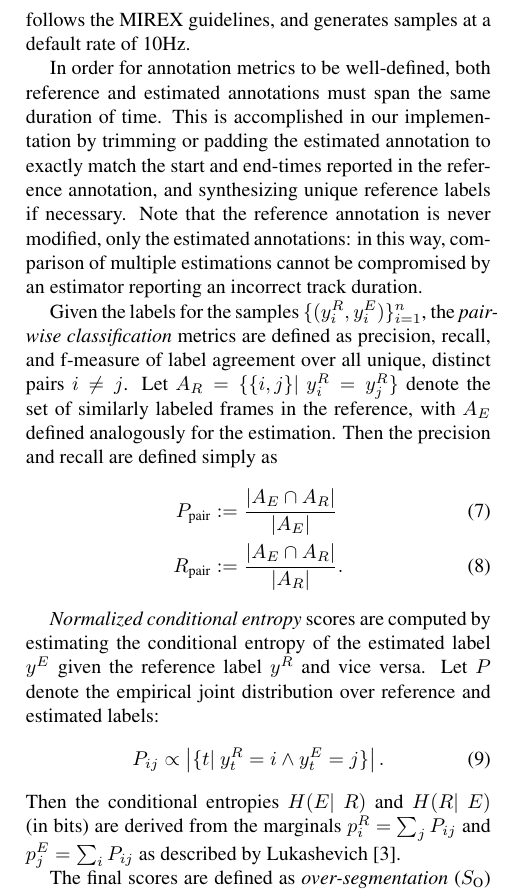
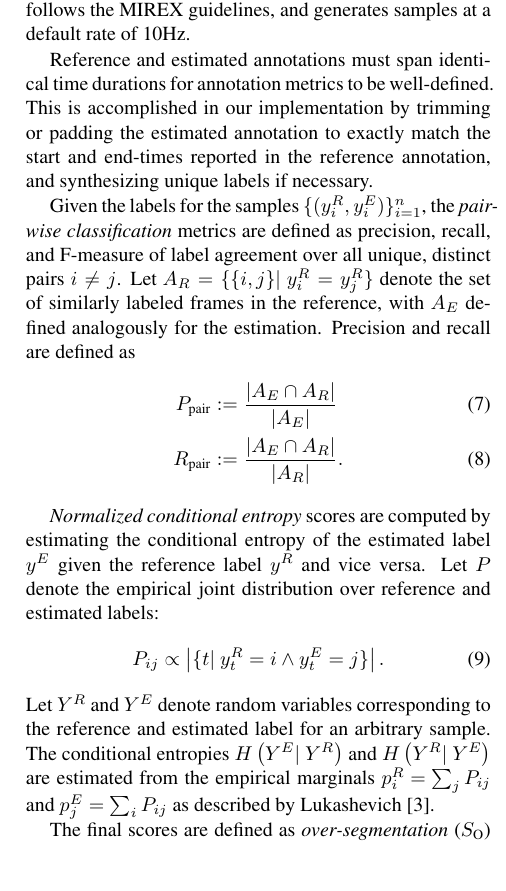
Before and after one commit to craffel/mir_eval-ismir, a LaTeX paper (paper/paper.tex): part of one column of page 3 of 4, cut so that both start at the same text, the shorter picture padded with empty space. The pictures show the PDF file paper/paper.pdf that the author committed with the source.

Commit message:
revision to text

```diff
--- a/paper/paper.tex
+++ b/paper/paper.tex
@@ -229,15 +230,13 @@ labels at time steps between $0$ and the track duration.  Each sample $x_i$ is a
 and estimated label $y_i^E$.  Our implementation follows the MIREX guidelines, and generates samples at a default rate of 10Hz.
 
-In order for annotation metrics to be well-defined, both reference and estimated annotations must span the same duration of time.
+Reference and estimated annotations must span identical time durations for annotation metrics to be well-defined.
 This is accomplished in our implementation by trimming or padding the estimated annotation to exactly match the start and end-times
-reported in the reference annotation, and synthesizing unique reference labels if necessary.  Note that the reference annotation is
-never modified, only the estimated annotations: in this way, comparison of multiple estimations cannot be compromised by an
-estimator reporting an incorrect track duration.
+reported in the reference annotation, and synthesizing unique labels if necessary.
 
 Given the labels for the samples $\{(y_i^R, y_i^E)\}_{i=1}^n$, the \emph{pairwise classification} metrics are defined as precision,
-recall, and f-measure of label agreement over all unique, distinct pairs $i \neq j$.
+recall, and F-measure of label agreement over all unique, distinct pairs $i \neq j$.
 Let $A_R = \{ \{i, j\} \given y_i^R = y_j^R\}$ denote the set of similarly labeled frames in the reference, with $A_E$ defined
-analogously for the estimation.  Then the precision and recall are defined simply as
+analogously for the estimation.  Precision and recall are defined as
 \begin{align}
 P_\text{pair} &\defeq \frac{ |A_E \cap A_R| }{ |A_E| }\\
 R_\text{pair} &\defeq \frac{ |A_E \cap A_R| }{ |A_R| }.
@@ -248,11 +247,12 @@ the reference label $y^R$ and vice versa.  Let $P$ denote the empirical joint di
 \begin{align}
 P_{ij} &\propto \left|\{t \given y_t^R = i \wedge y_t^E = j\}\right|.
 \end{align}
-Then the conditional entropies $H(E \given R)$ and $H(R \given E)$ (in bits) are derived from the
-marginals ${p_i^R = \sum_j P_{ij}}$ and ${p_j^E = \sum_i P_{ij}}$ as described by Lukashevich~\cite{lukashevich2008towards}.
+Let $Y^R$ and $Y^E$ denote random variables corresponding to the reference and estimated label for an arbitrary sample.
+The conditional entropies $H\left(Y^E \given Y^R\right)$ and $H\left(Y^R \given Y^E\right)$ are estimated from the
+empirical marginals ${p_i^R = \sum_j P_{ij}}$ and ${p_j^E = \sum_i P_{ij}}$ as described by
+Lukashevich~\cite{lukashevich2008towards}.
 
-The final scores are defined as \emph{over-segmentation} ($S_\text{O}$)
-and \emph{under-segmentation} ($S_\text{U}$):
+The final scores are defined as \emph{over-segmentation} ($S_\text{O}$) and \emph{under-segmentation} ($S_\text{U}$):
 \begin{align}
 S_\text{O} &\defeq 1 - \frac{H(E \given R)}{\log_2 |\ell^E|}\\
 S_\text{U} &\defeq 1 - \frac{H(R \given E)}{\log_2 |\ell^R|},
```
Also changed, not shown: paper/paper.pdf, paper/paper.tex (15 more changed lines).
